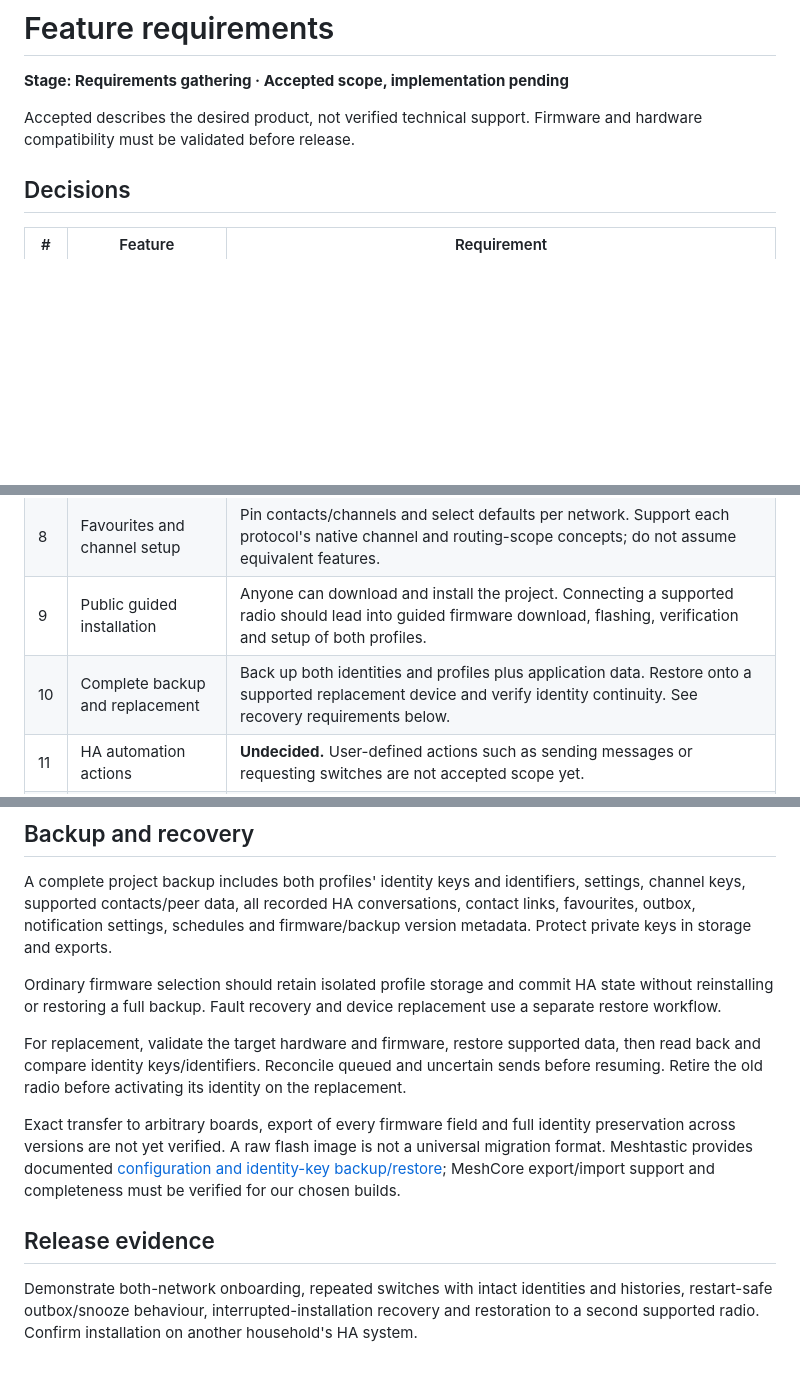
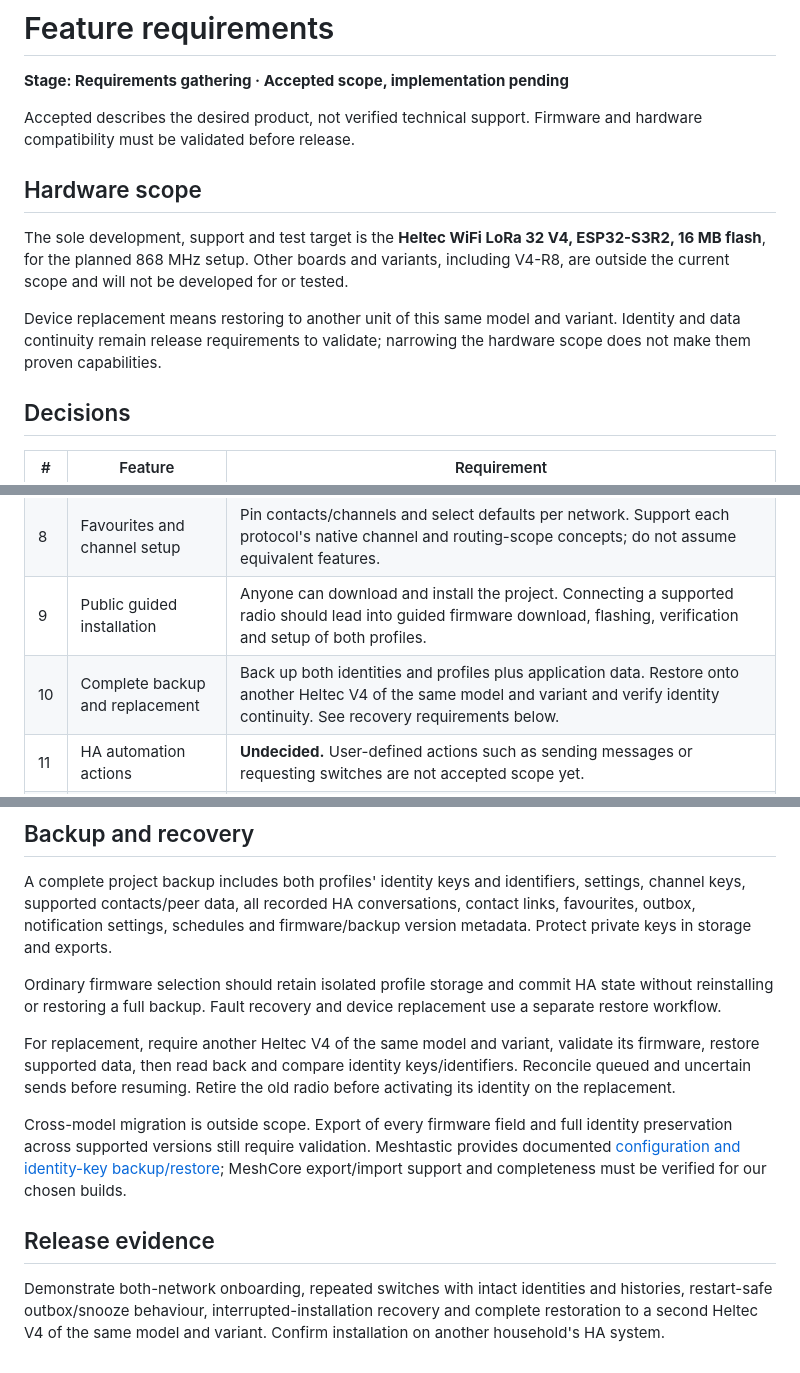
Before and after one commit to AshenSage/ha-mesh-chat, a Markdown page: docs/requirements.md, 3 parts joined by grey strips. Rendered like a GitHub page; blank space fills up the shorter version.

Commit message:
docs: limit hardware and replacement scope to Heltec V4 R2

```diff
--- a/docs/requirements.md
+++ b/docs/requirements.md
@@ -3,6 +3,12 @@
 **Stage: Requirements gathering · Accepted scope, implementation pending**
 
 Accepted describes the desired product, not verified technical support. Firmware and hardware compatibility must be validated before release.
+
+## Hardware scope
+
+The sole development, support and test target is the **Heltec WiFi LoRa 32 V4, ESP32-S3R2, 16 MB flash**, for the planned 868 MHz setup. Other boards and variants, including V4-R8, are outside the current scope and will not be developed for or tested.
+
+Device replacement means restoring to another unit of this same model and variant. Identity and data continuity remain release requirements to validate; narrowing the hardware scope does not make them proven capabilities.
 
 ## Decisions
 
@@ -17,7 +23,7 @@ Accepted describes the desired product, not verified technical support. Firmware
 | 7 | Diagnostics and trends | Show connection health, last received traffic, failures and historical trends. Include RSSI/SNR, response times, delivery outcomes and radio statistics where exposed, with timestamps and measurement context. |
 | 8 | Favourites and channel setup | Pin contacts/channels and select defaults per network. Support each protocol's native channel and routing-scope concepts; do not assume equivalent features. |
 | 9 | Public guided installation | Anyone can download and install the project. Connecting a supported radio should lead into guided firmware download, flashing, verification and setup of both profiles. |
-| 10 | Complete backup and replacement | Back up both identities and profiles plus application data. Restore onto a supported replacement device and verify identity continuity. See recovery requirements below. |
+| 10 | Complete backup and replacement | Back up both identities and profiles plus application data. Restore onto another Heltec V4 of the same model and variant and verify identity continuity. See recovery requirements below. |
 | 11 | HA automation actions | **Undecided.** User-defined actions such as sending messages or requesting switches are not accepted scope yet. |
 | 12 | Comparison report | Provide a readable report over a configurable period, such as one month: actual observation time, selected-peer delivery/reply outcomes, response times and outages. Follow the fairness rules in [automatic switching](automatic-switching.md). |
 
@@ -48,10 +54,10 @@ A complete project backup includes both profiles' identity keys and identifiers,
 
 Ordinary firmware selection should retain isolated profile storage and commit HA state without reinstalling or restoring a full backup. Fault recovery and device replacement use a separate restore workflow.
 
-For replacement, validate the target hardware and firmware, restore supported data, then read back and compare identity keys/identifiers. Reconcile queued and uncertain sends before resuming. Retire the old radio before activating its identity on the replacement.
+For replacement, require another Heltec V4 of the same model and variant, validate its firmware, restore supported data, then read back and compare identity keys/identifiers. Reconcile queued and uncertain sends before resuming. Retire the old radio before activating its identity on the replacement.
 
-Exact transfer to arbitrary boards, export of every firmware field and full identity preservation across versions are not yet verified. A raw flash image is not a universal migration format. Meshtastic provides documented [configuration and identity-key backup/restore](https://meshtastic.org/docs/configuration/radio/security/); MeshCore export/import support and completeness must be verified for our chosen builds.
+Cross-model migration is outside scope. Export of every firmware field and full identity preservation across supported versions still require validation. Meshtastic provides documented [configuration and identity-key backup/restore](https://meshtastic.org/docs/configuration/radio/security/); MeshCore export/import support and completeness must be verified for our chosen builds.
 
 ## Release evidence
 
-Demonstrate both-network onboarding, repeated switches with intact identities and histories, restart-safe outbox/snooze behaviour, interrupted-installation recovery and restoration to a second supported radio. Confirm installation on another household's HA system.
+Demonstrate both-network onboarding, repeated switches with intact identities and histories, restart-safe outbox/snooze behaviour, interrupted-installation recovery and complete restoration to a second Heltec V4 of the same model and variant. Confirm installation on another household's HA system.
```
Also changed, not shown: other parts of docs/requirements.md (+1 -1 lines).
